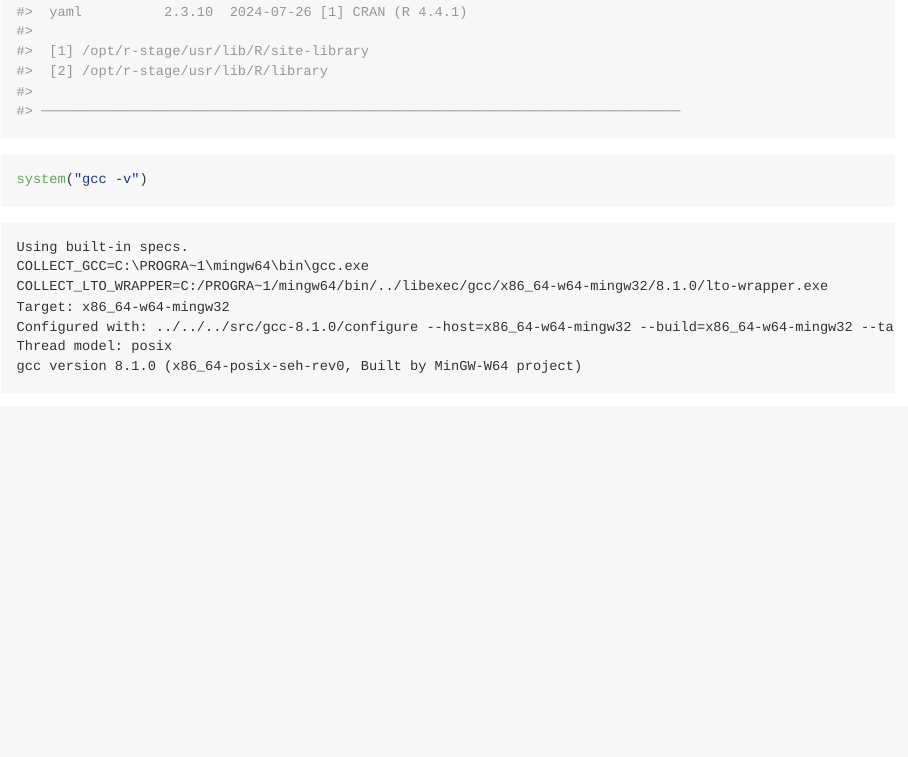
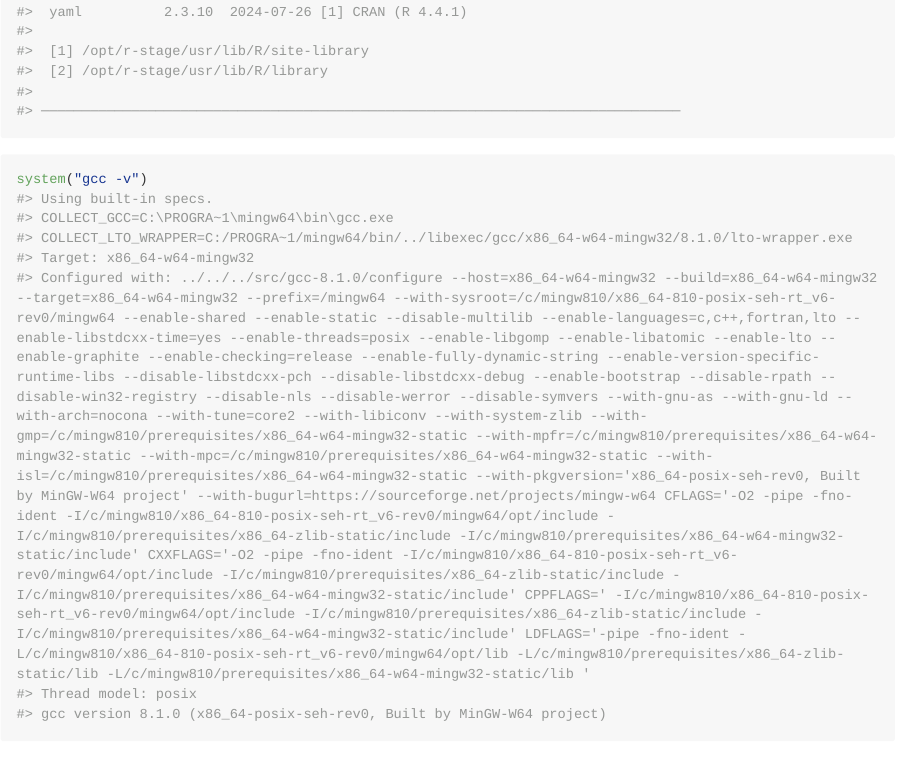
Before and after one commit to hun-learning94/gambma, an R Markdown document (README.Rmd): the page in a window 1100 px wide, from 4110 px down. Rendered offline with R 4.5, knitr and Pandoc, with nearby package versions; some code elsewhere in the file could not run offline; long lines of code are wrapped.

````diff
--- a/README.Rmd
+++ b/README.Rmd
@@ -158,16 +158,15 @@
 ```
 ```{r, eval=F}
 system("gcc -v")
+#> Using built-in specs.
+#> COLLECT_GCC=C:\PROGRA~1\mingw64\bin\gcc.exe
+#> COLLECT_LTO_WRAPPER=C:/PROGRA~1/mingw64/bin/../libexec/gcc/x86_64-w64-mingw32/8.1.0/lto-wrapper.exe
+#> Target: x86_64-w64-mingw32
+#> Configured with: ../../../src/gcc-8.1.0/configure --host=x86_64-w64-mingw32 --build=x86_64-w64-mingw32 --target=x86_64-w64-mingw32 --prefix=/mingw64 --with-sysroot=/c/mingw810/x86_64-810-posix-seh-rt_v6-rev0/mingw64 --enable-shared --enable-static --disable-multilib --enable-languages=c,c++,fortran,lto --enable-libstdcxx-time=yes --enable-threads=posix --enable-libgomp --enable-libatomic --enable-lto --enable-graphite --enable-checking=release --enable-fully-dynamic-string --enable-version-specific-runtime-libs --disable-libstdcxx-pch --disable-libstdcxx-debug --enable-bootstrap --disable-rpath --disable-win32-registry --disable-nls --disable-werror --disable-symvers --with-gnu-as --with-gnu-ld --with-arch=nocona --with-tune=core2 --with-libiconv --with-system-zlib --with-gmp=/c/mingw810/prerequisites/x86_64-w64-mingw32-static --with-mpfr=/c/mingw810/prerequisites/x86_64-w64-mingw32-static --with-mpc=/c/mingw810/prerequisites/x86_64-w64-mingw32-static --with-isl=/c/mingw810/prerequisites/x86_64-w64-mingw32-static --with-pkgversion='x86_64-posix-seh-rev0, Built by MinGW-W64 project' --with-bugurl=https://sourceforge.net/projects/mingw-w64 CFLAGS='-O2 -pipe -fno-ident -I/c/mingw810/x86_64-810-posix-seh-rt_v6-rev0/mingw64/opt/include -I/c/mingw810/prerequisites/x86_64-zlib-static/include -I/c/mingw810/prerequisites/x86_64-w64-mingw32-static/include' CXXFLAGS='-O2 -pipe -fno-ident -I/c/mingw810/x86_64-810-posix-seh-rt_v6-rev0/mingw64/opt/include -I/c/mingw810/prerequisites/x86_64-zlib-static/include -I/c/mingw810/prerequisites/x86_64-w64-mingw32-static/include' CPPFLAGS=' -I/c/mingw810/x86_64-810-posix-seh-rt_v6-rev0/mingw64/opt/include -I/c/mingw810/prerequisites/x86_64-zlib-static/include -I/c/mingw810/prerequisites/x86_64-w64-mingw32-static/include' LDFLAGS='-pipe -fno-ident -L/c/mingw810/x86_64-810-posix-seh-rt_v6-rev0/mingw64/opt/lib -L/c/mingw810/prerequisites/x86_64-zlib-static/lib -L/c/mingw810/prerequisites/x86_64-w64-mingw32-static/lib '
+#> Thread model: posix
+#> gcc version 8.1.0 (x86_64-posix-seh-rev0, Built by MinGW-W64 project)
 ```
-```
-Using built-in specs.
-COLLECT_GCC=C:\PROGRA~1\mingw64\bin\gcc.exe
-COLLECT_LTO_WRAPPER=C:/PROGRA~1/mingw64/bin/../libexec/gcc/x86_64-w64-mingw32/8.1.0/lto-wrapper.exe
-Target: x86_64-w64-mingw32
-Configured with: ../../../src/gcc-8.1.0/configure --host=x86_64-w64-mingw32 --build=x86_64-w64-mingw32 --target=x86_64-w64-mingw32 --prefix=/mingw64 --with-sysroot=/c/mingw810/x86_64-810-posix-seh-rt_v6-rev0/mingw64 --enable-shared --enable-static --disable-multilib --enable-languages=c,c++,fortran,lto --enable-libstdcxx-time=yes --enable-threads=posix --enable-libgomp --enable-libatomic --enable-lto --enable-graphite --enable-checking=release --enable-fully-dynamic-string --enable-version-specific-runtime-libs --disable-libstdcxx-pch --disable-libstdcxx-debug --enable-bootstrap --disable-rpath --disable-win32-registry --disable-nls --disable-werror --disable-symvers --with-gnu-as --with-gnu-ld --with-arch=nocona --with-tune=core2 --with-libiconv --with-system-zlib --with-gmp=/c/mingw810/prerequisites/x86_64-w64-mingw32-static --with-mpfr=/c/mingw810/prerequisites/x86_64-w64-mingw32-static --with-mpc=/c/mingw810/prerequisites/x86_64-w64-mingw32-static --with-isl=/c/mingw810/prerequisites/x86_64-w64-mingw32-static --with-pkgversion='x86_64-posix-seh-rev0, Built by MinGW-W64 project' --with-bugurl=https://sourceforge.net/projects/mingw-w64 CFLAGS='-O2 -pipe -fno-ident -I/c/mingw810/x86_64-810-posix-seh-rt_v6-rev0/mingw64/opt/include -I/c/mingw810/prerequisites/x86_64-zlib-static/include -I/c/mingw810/prerequisites/x86_64-w64-mingw32-static/include' CXXFLAGS='-O2 -pipe -fno-ident -I/c/mingw810/x86_64-810-posix-seh-rt_v6-rev0/mingw64/opt/include -I/c/mingw810/prerequisites/x86_64-zlib-static/include -I/c/mingw810/prerequisites/x86_64-w64-mingw32-static/include' CPPFLAGS=' -I/c/mingw810/x86_64-810-posix-seh-rt_v6-rev0/mingw64/opt/include -I/c/mingw810/prerequisites/x86_64-zlib-static/include -I/c/mingw810/prerequisites/x86_64-w64-mingw32-static/include' LDFLAGS='-pipe -fno-ident -L/c/mingw810/x86_64-810-posix-seh-rt_v6-rev0/mingw64/opt/lib -L/c/mingw810/prerequisites/x86_64-zlib-static/lib -L/c/mingw810/prerequisites/x86_64-w64-mingw32-static/lib '
-Thread model: posix
-gcc version 8.1.0 (x86_64-posix-seh-rev0, Built by MinGW-W64 project)
-```
+
 
 
 <!-- What is special about using `README.Rmd` instead of just `README.md`? You can include R chunks like so: -->
````
Also changed, not shown: README.md, 3 other files.
